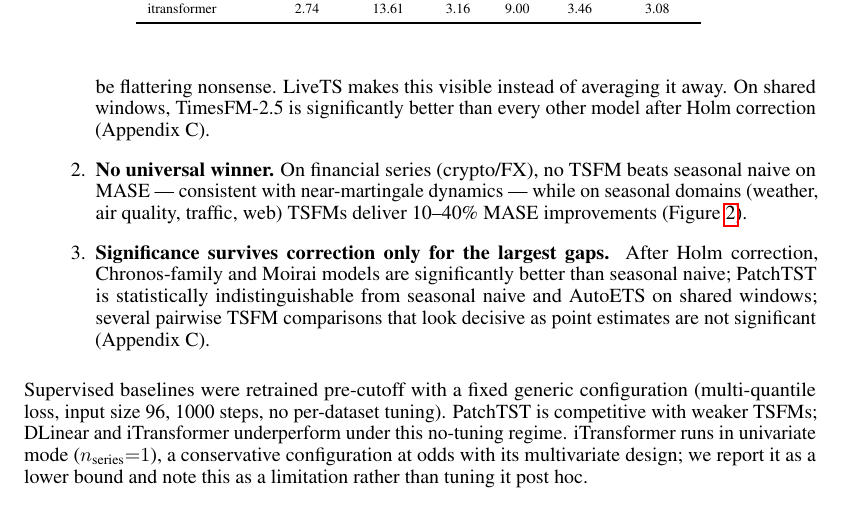
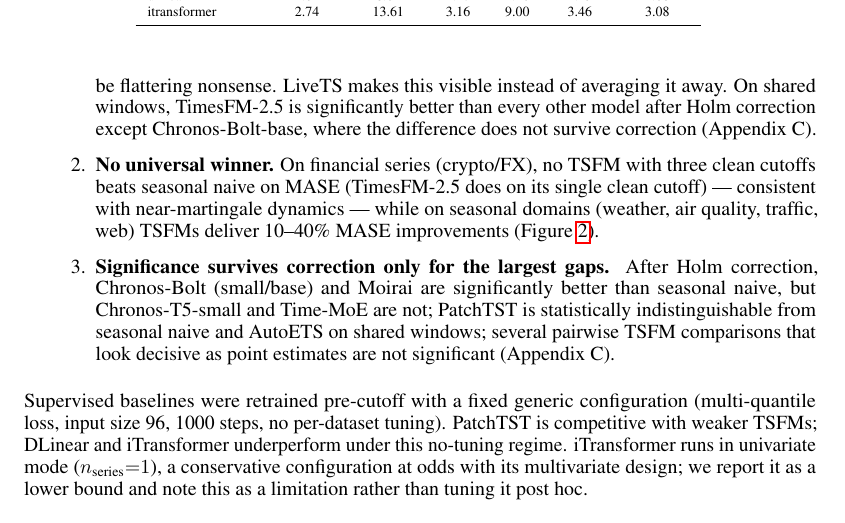
Before and after one commit to wookat/livets-bench, a LaTeX paper (paper/main.tex): part of page 4 of 8, cut so that both start at the same text. Compiled offline with pdfLaTeX.

Commit message:
Paper: significance claims corrected to match generated matrix; final compile

```diff
--- a/paper/main.tex
+++ b/paper/main.tex
@@ -115,9 +115,9 @@
 Table~\ref{tab:main} and Figure~\ref{fig:main} report the main results; Table~\ref{tab:domain} and Figure~\ref{fig:heatmap} break them down by domain. Three observations:
 
 \begin{enumerate}
-  \item \textbf{Release-date gating matters.} TimesFM-2.5's clean score covers only the cutoff after its 2025-09 release; comparing it to models with three clean cutoffs on the pooled table would be flattering nonsense. LiveTS makes this visible instead of averaging it away. On shared windows, TimesFM-2.5 is significantly better than every other model after Holm correction (Appendix~C).
-  \item \textbf{No universal winner.} On financial series (crypto/FX), no TSFM beats seasonal naive on MASE --- consistent with near-martingale dynamics --- while on seasonal domains (weather, air quality, traffic, web) TSFMs deliver 10--40\% MASE improvements (Figure~\ref{fig:heatmap}).
-  \item \textbf{Significance survives correction only for the largest gaps.} After Holm correction, Chronos-family and Moirai models are significantly better than seasonal naive; PatchTST is statistically indistinguishable from seasonal naive and AutoETS on shared windows; several pairwise TSFM comparisons that look decisive as point estimates are not significant (Appendix~C).
+  \item \textbf{Release-date gating matters.} TimesFM-2.5's clean score covers only the cutoff after its 2025-09 release; comparing it to models with three clean cutoffs on the pooled table would be flattering nonsense. LiveTS makes this visible instead of averaging it away. On shared windows, TimesFM-2.5 is significantly better than every other model after Holm correction except Chronos-Bolt-base, where the difference does not survive correction (Appendix~C).
+  \item \textbf{No universal winner.} On financial series (crypto/FX), no TSFM with three clean cutoffs beats seasonal naive on MASE (TimesFM-2.5 does on its single clean cutoff) --- consistent with near-martingale dynamics --- while on seasonal domains (weather, air quality, traffic, web) TSFMs deliver 10--40\% MASE improvements (Figure~\ref{fig:heatmap}).
+  \item \textbf{Significance survives correction only for the largest gaps.} After Holm correction, Chronos-Bolt (small/base) and Moirai are significantly better than seasonal naive, but Chronos-T5-small and Time-MoE are not; PatchTST is statistically indistinguishable from seasonal naive and AutoETS on shared windows; several pairwise TSFM comparisons that look decisive as point estimates are not significant (Appendix~C).
 \end{enumerate}
 
 Supervised baselines were retrained pre-cutoff with a fixed generic configuration (multi-quantile loss, input size 96, 1000 steps, no per-dataset tuning). PatchTST is competitive with weaker TSFMs; DLinear and iTransformer underperform under this no-tuning regime. iTransformer runs in univariate mode ($n_{\text{series}}{=}1$), a conservative configuration at odds with its multivariate design; we report it as a lower bound and note this as a limitation rather than tuning it post hoc.
```
